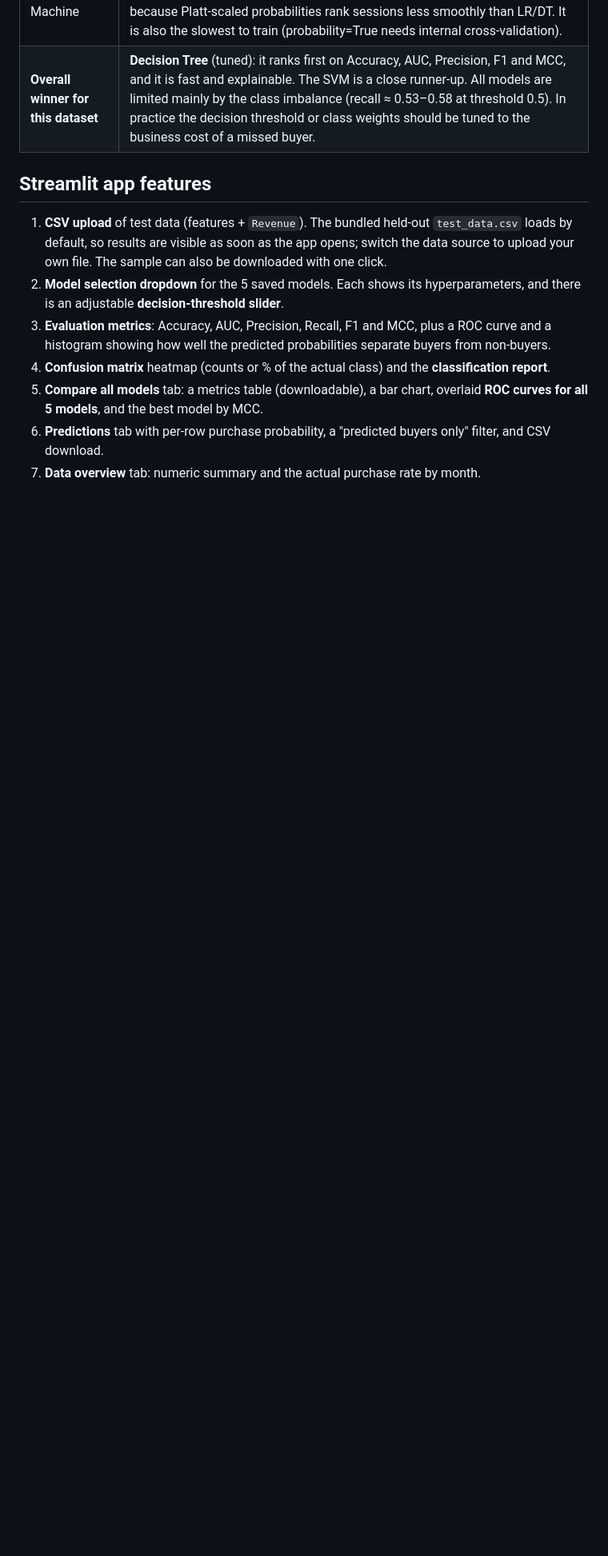
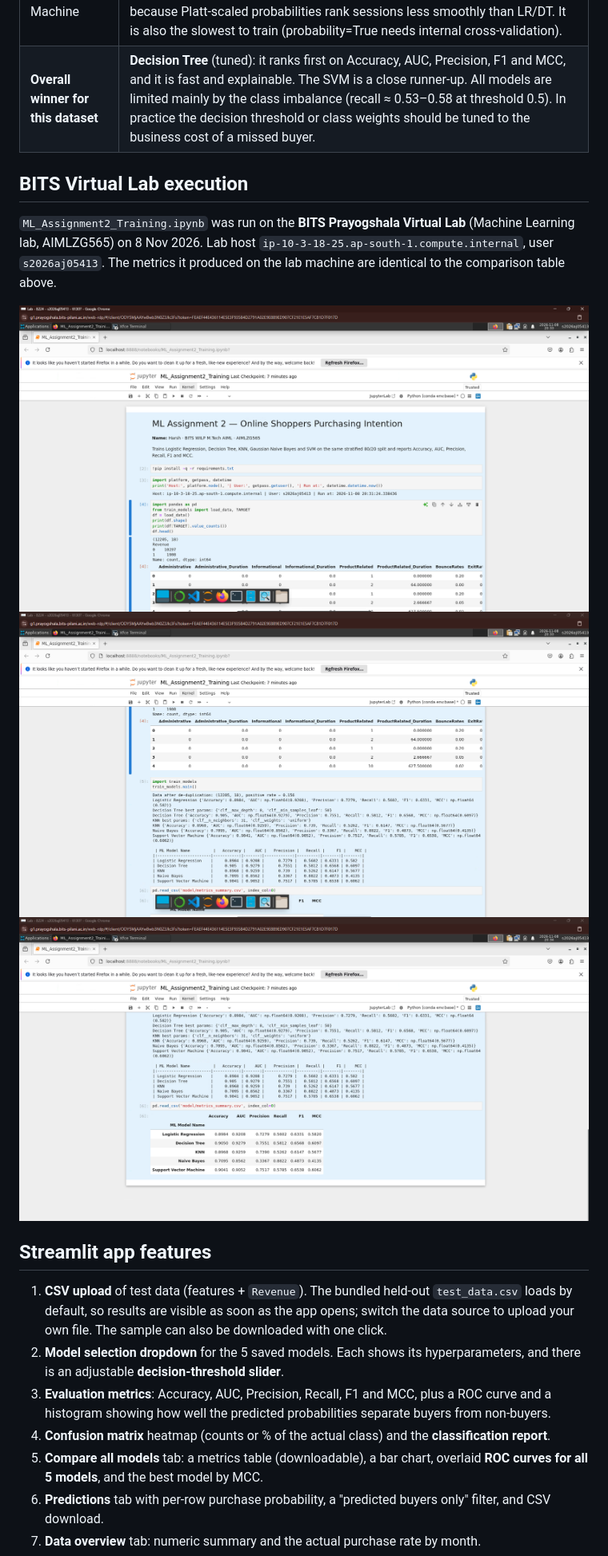
Before and after one commit to HarshChaurasia/shopsense-purchase-intent, a Markdown page: README.md, the part around one of its changes. Shown at 80% size. Drawn GitHub-style; pictures changed too: screenshots/bits_lab_1_environment.png (added), screenshots/bits_lab_2_training_output.png (added), screenshots/bits_lab_3_metrics_table.png (added); blank space fills up the shorter version.

Commit message:
Add BITS Virtual Lab execution screenshots and README section

```diff
--- a/README.md
+++ b/README.md
@@ -107,6 +108,14 @@ https://github.com/HarshChaurasia/shopsense-purchase-intent
 | Support Vector Machine | Second best on threshold metrics (Accuracy 0.904, F1 0.654, MCC 0.606), almost tied with the Decision Tree. The RBF kernel models non-linear interactions well. However, its **AUC (0.905) is the lowest of the strong models** because Platt-scaled probabilities rank sessions less smoothly than LR/DT. It is also the slowest to train (probability=True needs internal cross-validation). |
 | **Overall winner for this dataset** | **Decision Tree** (tuned): it ranks first on Accuracy, AUC, Precision, F1 and MCC, and it is fast and explainable. The SVM is a close runner-up. All models are limited mainly by the class imbalance (recall ≈ 0.53–0.58 at threshold 0.5). In practice the decision threshold or class weights should be tuned to the business cost of a missed buyer. |
 
+## BITS Virtual Lab execution
+
+`ML_Assignment2_Training.ipynb` was run on the **BITS Prayogshala Virtual Lab** (Machine Learning lab, AIMLZG565) on 8 Nov 2026. Lab host `ip-10-3-18-25.ap-south-1.compute.internal`, user `s2026aj05413`. The metrics it produced on the lab machine are identical to the comparison table above.
+
+![Lab environment: host, user and run time](screenshots/bits_lab_1_environment.png)
+![Training output for all 5 models](screenshots/bits_lab_2_training_output.png)
+![Final metrics table on the lab machine](screenshots/bits_lab_3_metrics_table.png)
+
 ## Streamlit app features
 
 1. **CSV upload** of test data (features + `Revenue`). The bundled held-out `test_data.csv` loads by default, so results are visible as soon as the app opens; switch the data source to upload your own file. The sample can also be downloaded with one click.
```
Also changed, not shown: other parts of README.md (+1 -0 lines).
